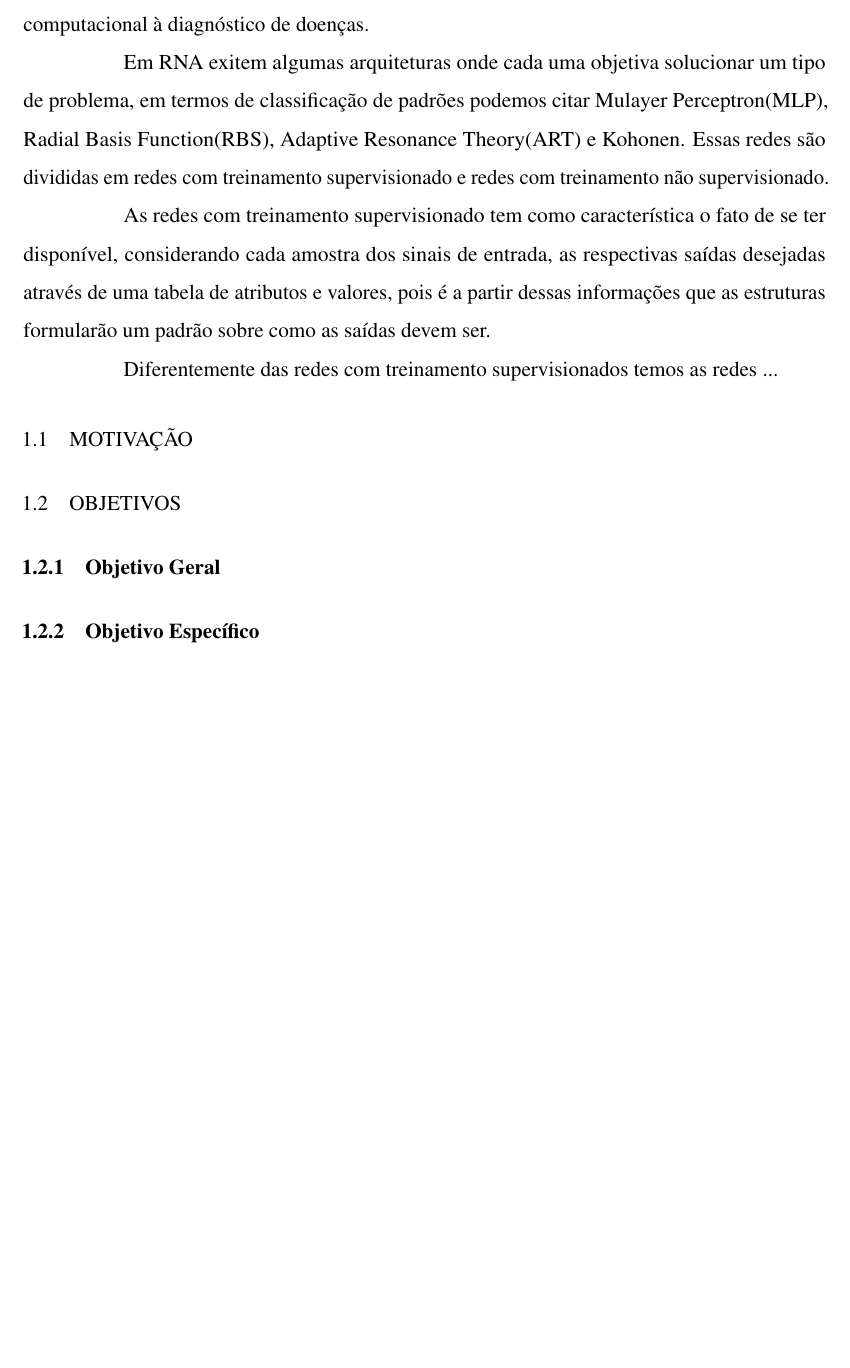
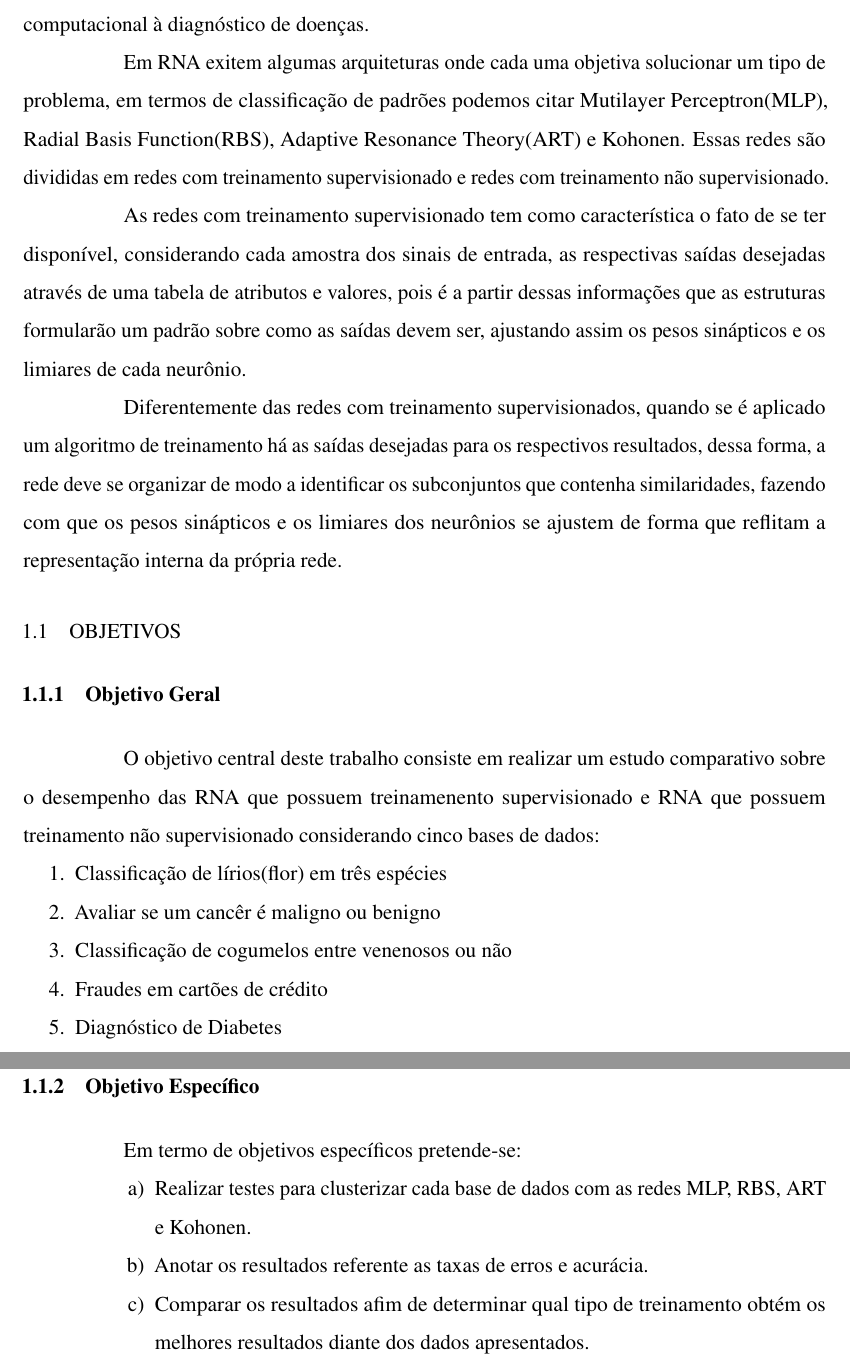
Before and after one commit to jaferdaltro/tcc, a LaTeX thesis (documento.tex, which reads elementos-textuais/introducao.tex): part of page 20 of 36 before the commit and two parts of pages 15 and 16 of 32 after it, the two joined at a grey line, cut so that both start at the same text, the shorter picture padded with empty space. Compiled offline with pdfLaTeX.

Commit message:
algumas melhorias

```diff
--- a/elementos-textuais/introducao.tex
+++ b/elementos-textuais/introducao.tex
@@ -2,17 +2,11 @@
 \label{cap:introducao}
 A maioria dos problemas que exigem classificação, reconhecimento, controle, identificação, previsão, entre outros, onde a utilização de inteligência é exigida, o uso das Redes Neurais Artificiais(RNA) tem se mostrado uma poderosa ferramenta. Segundo \citeonline{silva2010redes} RNA vem sendo utilizada em diversas áreas, desde problemas de otimização computacional à diagnóstico de doenças.
 
-Em RNA exitem algumas arquiteturas onde cada uma objetiva solucionar um tipo de problema, em termos de classificação de padrões podemos citar Mulayer Perceptron(MLP), Radial Basis Function(RBS), Adaptive Resonance Theory(ART) e Kohonen. Essas redes são divididas em redes com treinamento supervisionado e redes com treinamento não supervisionado.
+Em RNA exitem algumas arquiteturas onde cada uma objetiva solucionar um tipo de problema, em termos de classificação de padrões podemos citar Mutilayer Perceptron(MLP), Radial Basis Function(RBS), Adaptive Resonance Theory(ART) e Kohonen. Essas redes são divididas em redes com treinamento supervisionado e redes com treinamento não supervisionado.
 
- As redes com treinamento supervisionado tem como característica o fato de se ter disponível, considerando cada amostra dos sinais de entrada, as respectivas saídas desejadas através de uma tabela de atributos e valores, pois é a partir dessas informações que as estruturas formularão um padrão sobre como as saídas devem ser.
+ As redes com treinamento supervisionado tem como característica o fato de se ter disponível, considerando cada amostra dos sinais de entrada, as respectivas saídas desejadas através de uma tabela de atributos e valores, pois é a partir dessas informações que as estruturas formularão um padrão sobre como as saídas devem ser, ajustando assim os pesos sinápticos e os limiares de cada neurônio.
 
- Diferentemente das redes com treinamento supervisionados temos as redes ...
-
-
-
-
-\section{Motivação}
-\label{sec:motivacao}
+ Diferentemente das redes com treinamento supervisionados, quando se é aplicado um algoritmo de treinamento há as saídas desejadas para os respectivos resultados, dessa forma, a rede deve se organizar de modo a identificar os subconjuntos que contenha similaridades, fazendo com que os pesos sinápticos e os limiares dos neurônios se ajustem de forma que reflitam a representação interna da própria rede.
 
 
 \section{Objetivos}
@@ -21,5 +15,22 @@ Em RNA exitem algumas arquiteturas onde cada uma objetiva solucionar um tipo de
 \subsection{Objetivo Geral}
 \label{sec:objetivo-geral}
 
+O objetivo central deste trabalho consiste em realizar um estudo comparativo sobre o desempenho das RNA que possuem treinamenento supervisionado e 	RNA que possuem treinamento não supervisionado considerando cinco bases de dados:
+
+\begin{enumerate}
+	\item Classificação de lírios(flor) em três espécies
+	\item Avaliar se um cancêr é maligno ou benigno
+	\item Classificação de cogumelos entre venenosos ou não
+	\item Fraudes em cartões de crédito
+	\item Diagnóstico de Diabetes
+\end{enumerate}
+
+
 \subsection{Objetivo Específico}
 \label{sec:objetivo-específico}
+Em termo de objetivos específicos pretende-se:
+	\begin{alineas}
+		\item Realizar testes para clusterizar cada base de dados com as redes MLP, RBS, ART e Kohonen.
+		\item Anotar os resultados referente as taxas de erros e acurácia.
+		\item Comparar os resultados afim de determinar qual tipo de treinamento obtém os melhores resultados diante dos dados apresentados.
+	\end{alineas}
```
Also changed, not shown: document.tex (deleted, +0 -1 lines), documento.tex (+5 -5 lines), elementos-pos-textuais/referencias.bib (+11 -0 lines), elementos-textuais/fundamentacao-teorica.tex (+25 -4 lines), README.md, documento.pdf (added), figuras/mlp.jpg (added), 3 other files.
